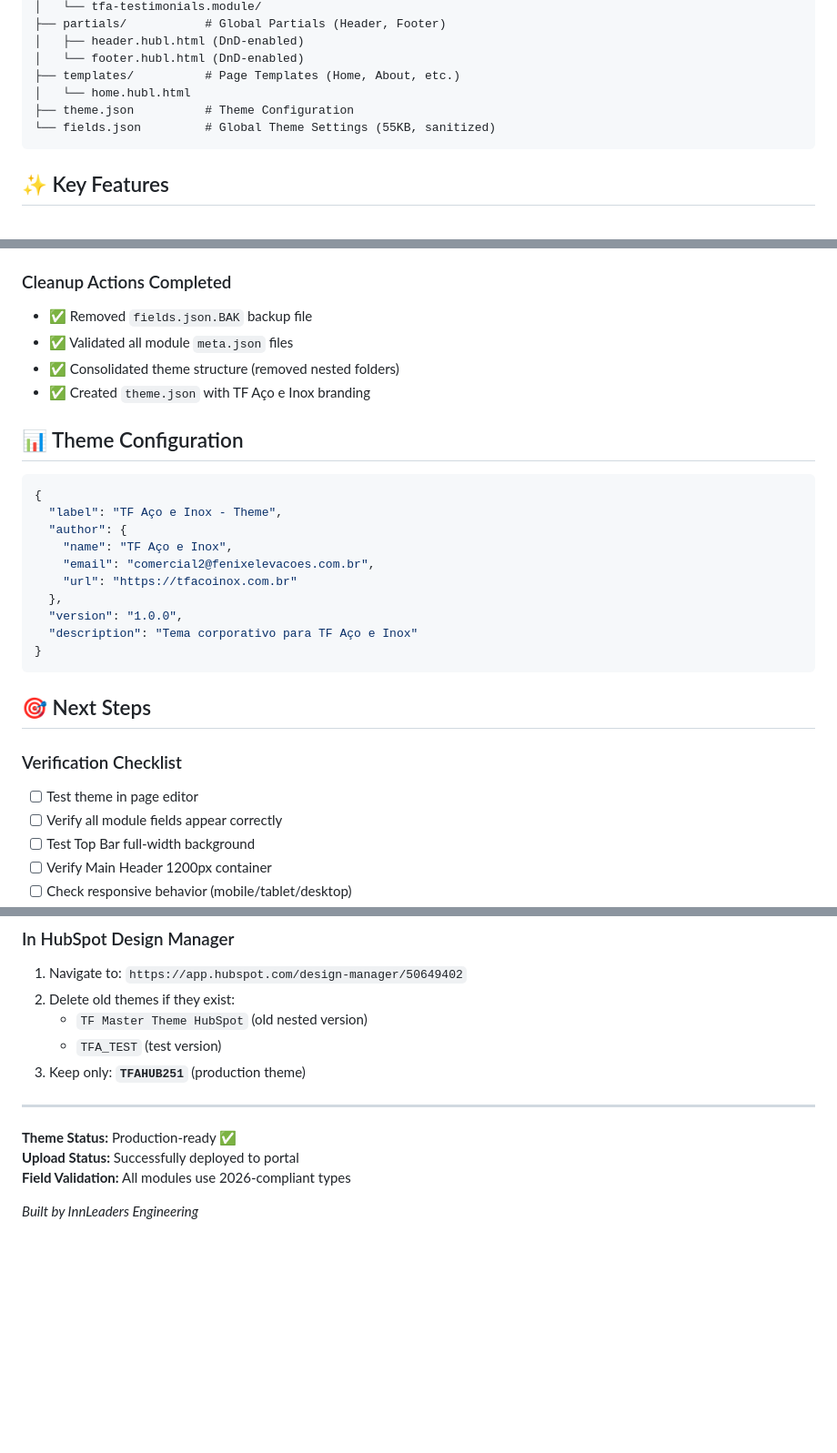
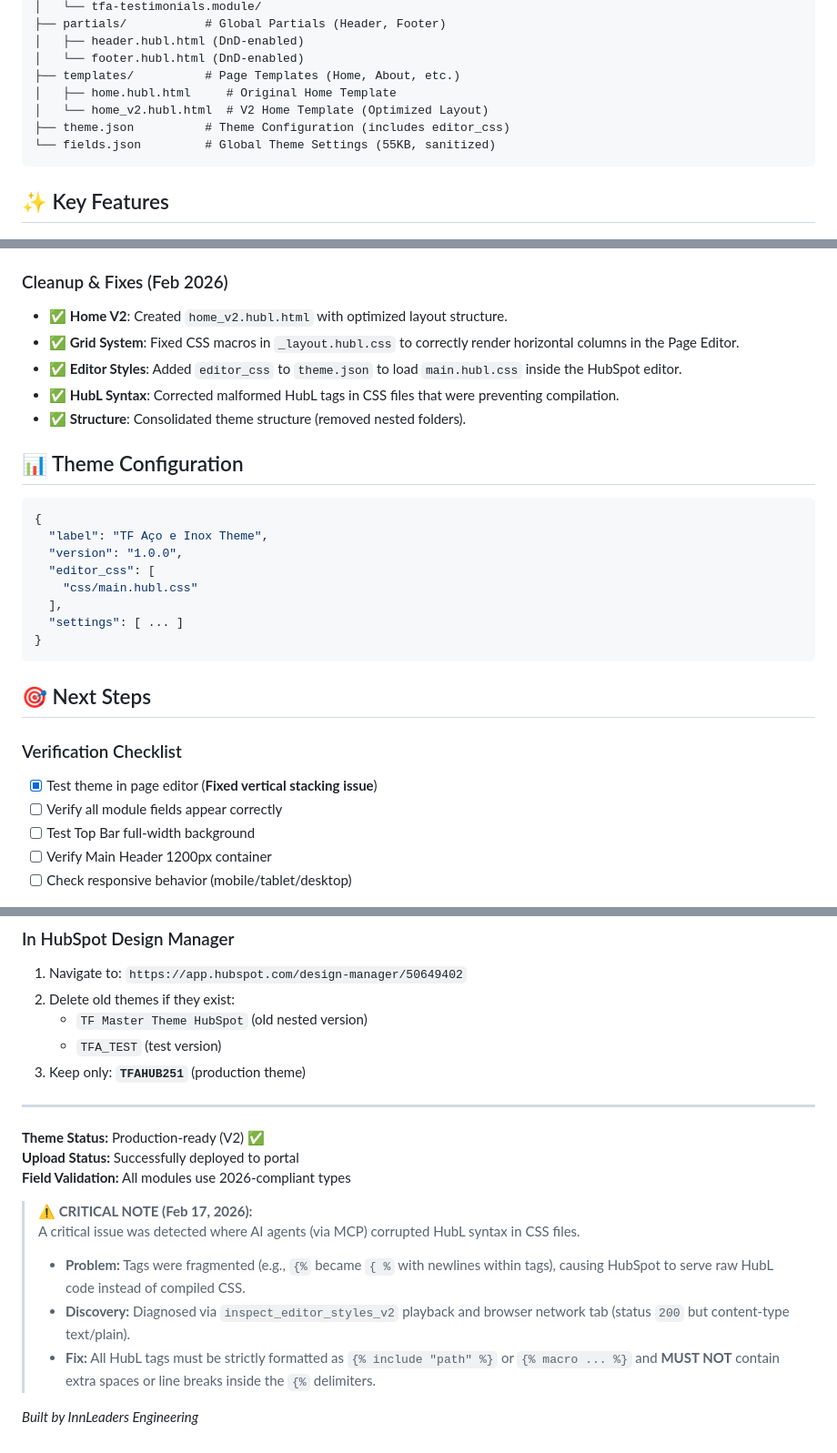
Before and after one commit to gcruxInn/tf-aco-inox-theme-hubspot, a Markdown page: README.md, 3 parts joined by grey strips. Shown at 91% size. Rendered like a GitHub page; blank space fills up the shorter version.

````diff
--- a/README.md
+++ b/README.md
@@ -28,8 +29,9 @@ TFAHUB251/
 │   ├── header.hubl.html (DnD-enabled)
 │   └── footer.hubl.html (DnD-enabled)
 ├── templates/          # Page Templates (Home, About, etc.)
-│   └── home.hubl.html
-├── theme.json          # Theme Configuration
+│   ├── home.hubl.html     # Original Home Template
+│   └── home_v2.hubl.html  # V2 Home Template (Optimized Layout)
+├── theme.json          # Theme Configuration (includes editor_css)
 └── fields.json         # Global Theme Settings (55KB, sanitized)
 ```
 
@@ -102,31 +105,30 @@ All 10 production modules have been validated:
 - ✅ `tfa-stats-row.module` (clean rebuild)
 - ✅ `tfa-testimonials.module` (carousel - new)
 
-### Cleanup Actions Completed
-- ✅ Removed `fields.json.BAK` backup file
-- ✅ Validated all module `meta.json` files
-- ✅ Consolidated theme structure (removed nested folders)
-- ✅ Created `theme.json` with TF Aço e Inox branding
+### Cleanup & Fixes (Feb 2026)
+- ✅ **Home V2**: Created `home_v2.hubl.html` with optimized layout structure.
+- ✅ **Grid System**: Fixed CSS macros in `_layout.hubl.css` to correctly render horizontal columns in the Page Editor.
+- ✅ **Editor Styles**: Added `editor_css` to `theme.json` to load `main.hubl.css` inside the HubSpot editor.
+- ✅ **HubL Syntax**: Corrected malformed HubL tags in CSS files that were preventing compilation.
+- ✅ **Structure**: Consolidated theme structure (removed nested folders).
 
 ## 📊 Theme Configuration
 
 ```json
 {
-  "label": "TF Aço e Inox - Theme",
-  "author": {
-    "name": "TF Aço e Inox",
-    "email": "comercial2@fenixelevacoes.com.br",
-    "url": "https://tfacoinox.com.br"
-  },
+  "label": "TF Aço e Inox Theme",
   "version": "1.0.0",
-  "description": "Tema corporativo para TF Aço e Inox"
+  "editor_css": [
+    "css/main.hubl.css"
+  ],
+  "settings": [ ... ]
 }
 ```
 
 ## 🎯 Next Steps
 
 ### Verification Checklist
-- [ ] Test theme in page editor
+- [x] Test theme in page editor (**Fixed vertical stacking issue**)
 - [ ] Verify all module fields appear correctly
 - [ ] Test Top Bar full-width background
 - [ ] Verify Main Header 1200px container
@@ -141,8 +143,14 @@ All 10 production modules have been validated:
 3. Keep only: **`TFAHUB251`** (production theme)
 
 ---
-**Theme Status:** Production-ready ✅
+**Theme Status:** Production-ready (V2) ✅
 **Upload Status:** Successfully deployed to portal
 **Field Validation:** All modules use 2026-compliant types
 
+> **⚠️ CRITICAL NOTE (Feb 17, 2026):**
+> A critical issue was detected where AI agents (via MCP) corrupted HubL syntax in CSS files.
+> *   **Problem:** Tags were fragmented (e.g., `{%` became `{ %` with newlines within tags), causing HubSpot to serve raw HubL code instead of compiled CSS.
+> *   **Discovery:** Diagnosed via `inspect_editor_styles_v2` playback and browser network tab (status `200` but content-type text/plain).
+> *   **Fix:** All HubL tags must be strictly formatted as `{% include "path" %}` or `{% macro ... %}` and **MUST NOT** contain extra spaces or line breaks inside the `{%` delimiters.
+
 *Built by InnLeaders Engineering*
````
Also changed, not shown: other parts of README.md (+4 -2 lines), CLAUDE.md (+2 -0 lines), context.md (+10 -10 lines).
